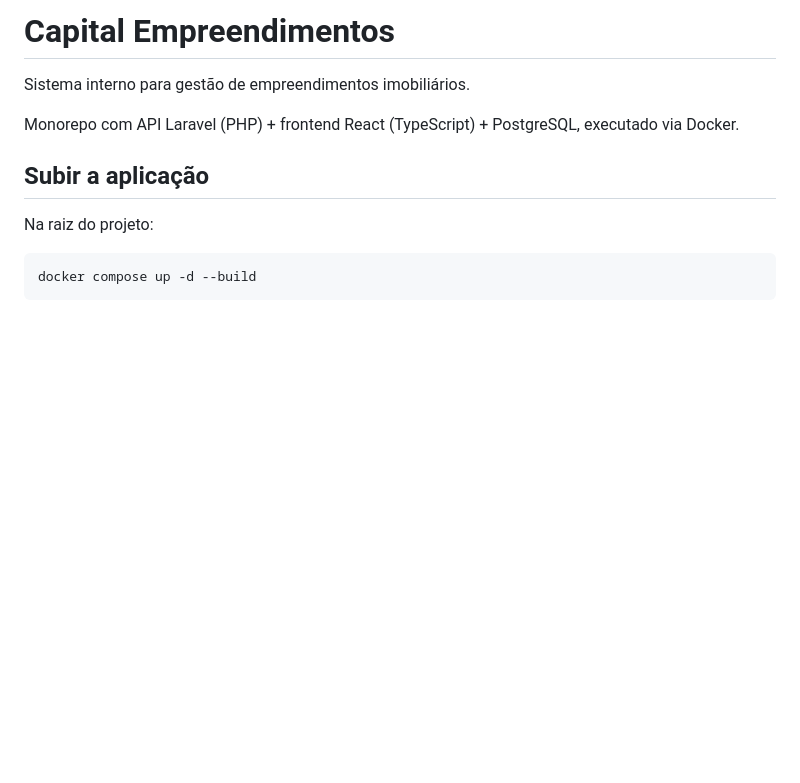
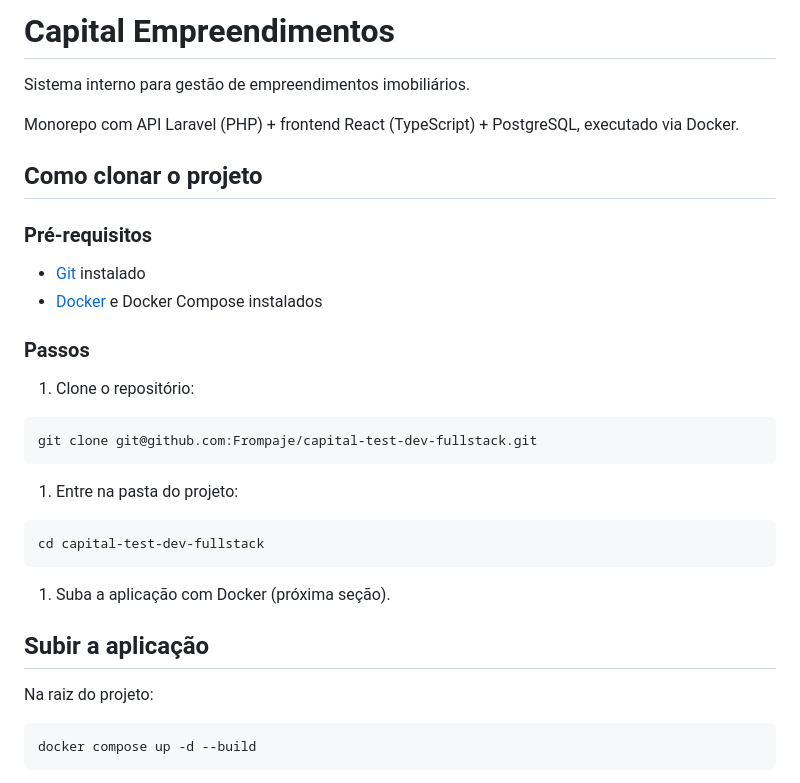
Before and after one commit to Frompaje/capital-test-dev-fullstack, a Markdown page: README.md, the part around the change. GitHub-like rendering; blank space fills up the shorter version.

Commit message:
Update README.md to include cloning instructions and prerequisites for project setup
- Added a new section detailing how to clone the project, including prerequisites such as Git and Docker.
- Provided step-by-step instructions for cloning the repository and starting the application with Docker.

````diff
--- a/README.md
+++ b/README.md
@@ -3,6 +3,29 @@
 Sistema interno para gestão de empreendimentos imobiliários.
 
 Monorepo com API Laravel (PHP) + frontend React (TypeScript) + PostgreSQL, executado via Docker.
+
+## Como clonar o projeto
+
+### Pré-requisitos
+
+- [Git](https://git-scm.com/) instalado
+- [Docker](https://docs.docker.com/get-docker/) e Docker Compose instalados
+
+### Passos
+
+1. Clone o repositório:
+
+```bash
+git clone git@github.com:Frompaje/capital-test-dev-fullstack.git
+```
+
+1. Entre na pasta do projeto:
+
+```bash
+cd capital-test-dev-fullstack
+```
+
+1. Suba a aplicação com Docker (próxima seção).
 
 ## Subir a aplicação
 
````
